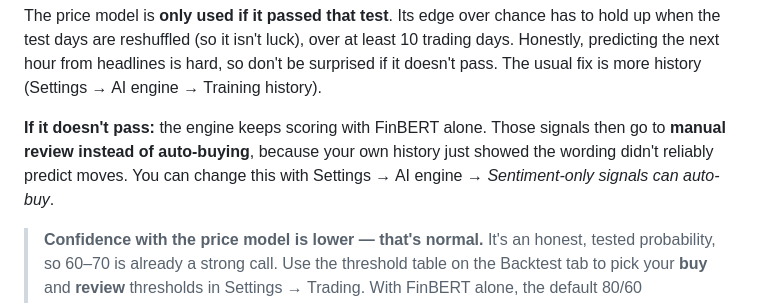
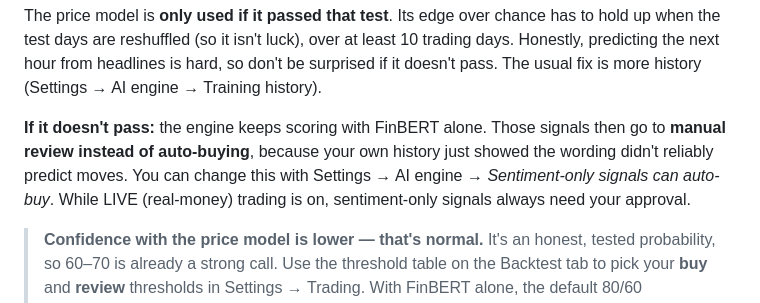
Before and after one commit to Harryisadag/newstrader, a Markdown page: README.md, the part around the change. Rendered like a GitHub page.

Commit message:
README: sentiment-only signals need approval in live mode
Co-Authored-By: Claude Opus 5.5 <noreply@anthropic.com>
Claude-Session: https://claude.ai/code/session_01WyQCtNyurNjMfhs76zqRCP

```diff
--- a/README.md
+++ b/README.md
@@ -196,7 +196,7 @@ Go to **Backtest → Local ML model → Train the price model**. It's free and r
 
 The price model is **only used if it passed that test**. Its edge over chance has to hold up when the test days are reshuffled (so it isn't luck), over at least 10 trading days. Honestly, predicting the next hour from headlines is hard, so don't be surprised if it doesn't pass. The usual fix is more history (Settings → AI engine → Training history).
 
-**If it doesn't pass:** the engine keeps scoring with FinBERT alone. Those signals then go to **manual review instead of auto-buying**, because your own history just showed the wording didn't reliably predict moves. You can change this with Settings → AI engine → *Sentiment-only signals can auto-buy*.
+**If it doesn't pass:** the engine keeps scoring with FinBERT alone. Those signals then go to **manual review instead of auto-buying**, because your own history just showed the wording didn't reliably predict moves. You can change this with Settings → AI engine → *Sentiment-only signals can auto-buy*. While LIVE (real-money) trading is on, sentiment-only signals always need your approval.
 
 > **Confidence with the price model is lower — that's normal.** It's an honest, tested probability, so 60–70 is already a strong call. Use the threshold table on the Backtest tab to pick your **buy** and **review** thresholds in Settings → Trading. With FinBERT alone, the default 80/60 thresholds make sense.
 
```
